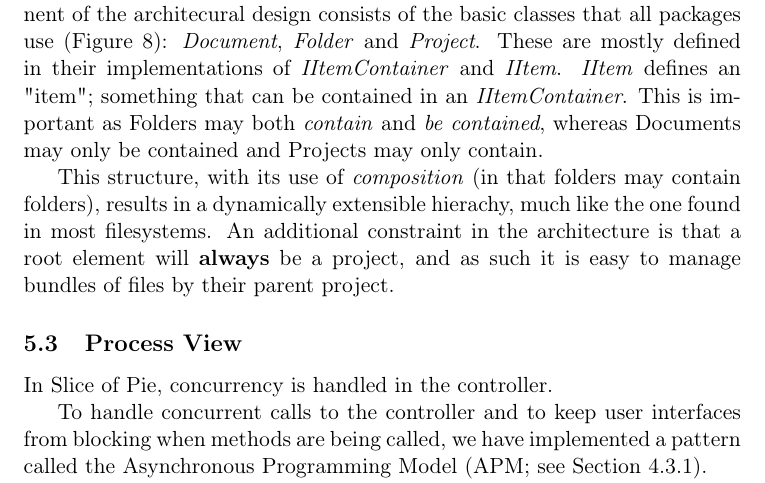
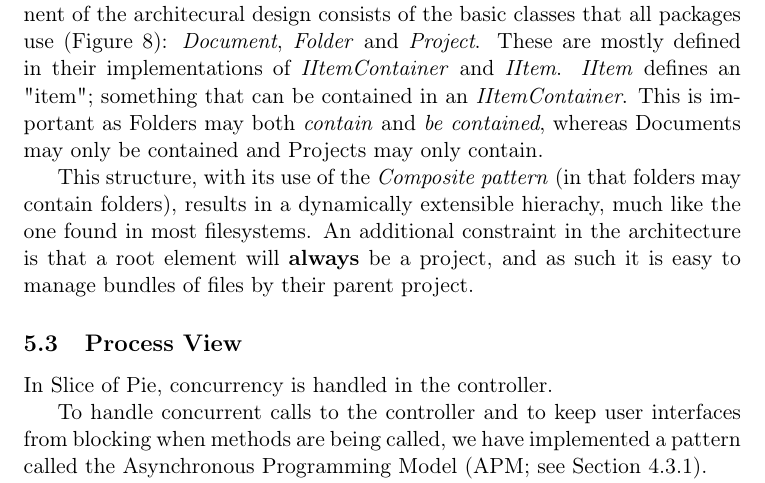
Before and after one commit to czepluch/SliceOfPie, a LaTeX document (report/report.tex, which reads report/Software_architecture/logical.tex): part of page 17 of 50, cut so that both start at the same text. Compiled offline with pdfLaTeX.

Commit message:
composition -> composite pattern

```diff
--- a/report/Software_architecture/logical.tex
+++ b/report/Software_architecture/logical.tex
@@ -43,7 +43,7 @@ and \emph{IItem}. \emph{IItem} defines an "item"; something that can be containe
 \emph{IItemContainer}. This is important as Folders may both \emph{contain} and \emph{be contained},
 whereas Documents may only be contained and Projects may only contain.
 
-This structure, with its use of \emph{composition} (in that folders may contain folders), results in a
+This structure, with its use of the \emph{Composite pattern} (in that folders may contain folders), results in a
 dynamically extensible hierachy, much like the one found in most filesystems. An additional constraint
 in the architecture is that a root element will {\bf always} be a project, and as such it is easy to
 manage bundles of files by their parent project.
```
